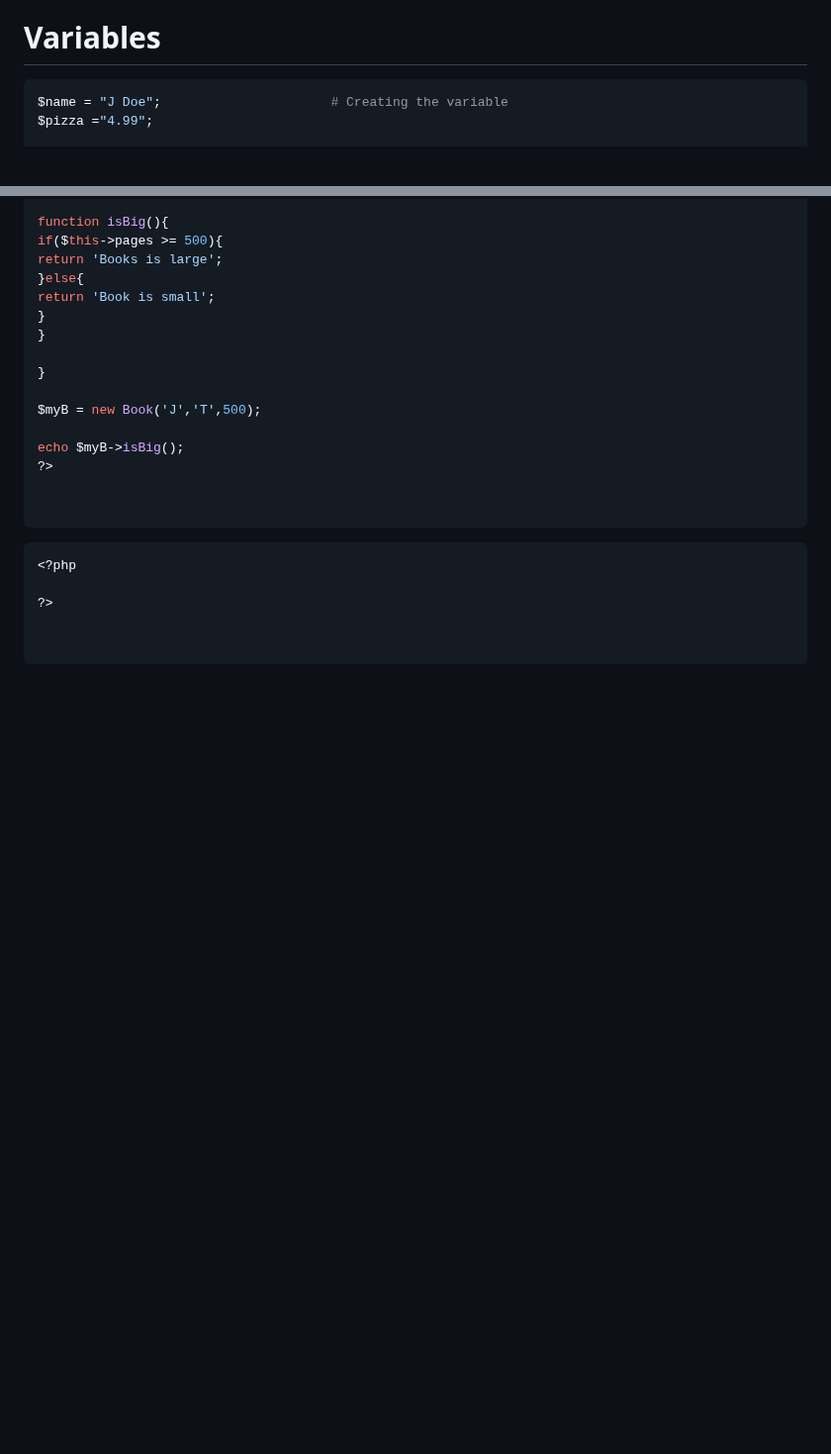
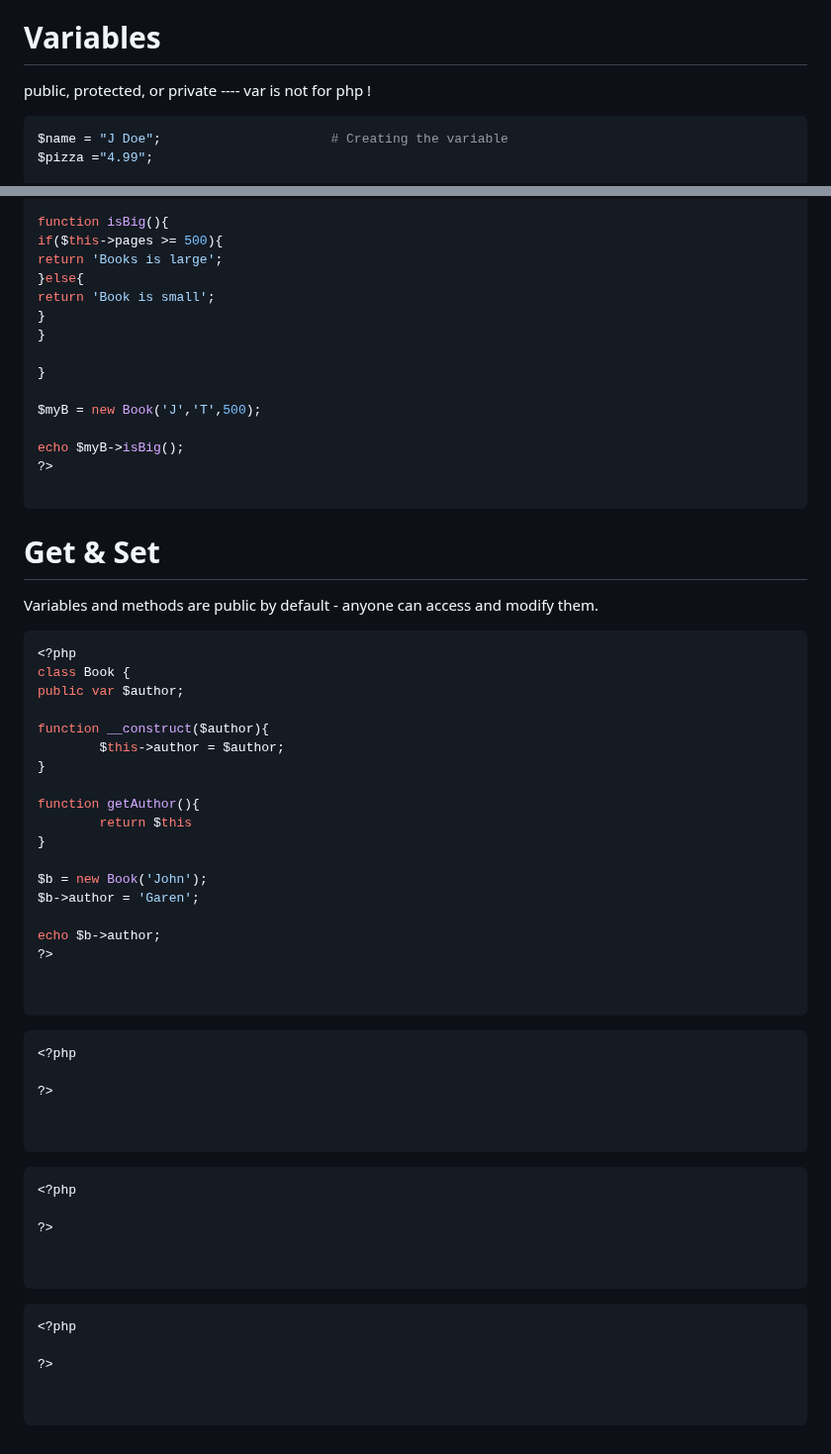
Before and after one commit to Keeriiim/WebDev, a Markdown page: php.md, 2 parts joined by grey strips. Shown at 99% size. GitHub-like rendering; blank space fills up the shorter version.

````diff
--- a/php.md
+++ b/php.md
@@ -17,6 +17,7 @@
 
 
 # Variables
+public, protected, or private  ---- var is not for php !
 ```bash
 $name = "J Doe";                      # Creating the variable
 $pizza ="4.99";
@@ -487,8 +488,35 @@ $myB = new Book('J','T',500);
 echo $myB->isBig();
 ?>
 
+```
+
+
+# Get & Set
+Variables and methods are public by default - anyone can access and modify them.
+```bash
+<?php
+class Book {
+public var $author;
+
+function __construct($author){
+        $this->author = $author;
+}
+
+function getAuthor(){
+        return $this
+}
+
+$b = new Book('John');
+$b->author = 'Garen';
+
+echo $b->author;
+?>
+
 
 ```
+
+
+
 
 
 ```bash
@@ -498,3 +526,24 @@ echo $myB->isBig();
 
 
 ```
+
+
+
+
+```bash
+<?php
+
+?>
+
+
+```
+
+
+
+```bash
+<?php
+
+?>
+
+
+```
````
Also changed, not shown: other parts of php.md (+1 -1 lines).
